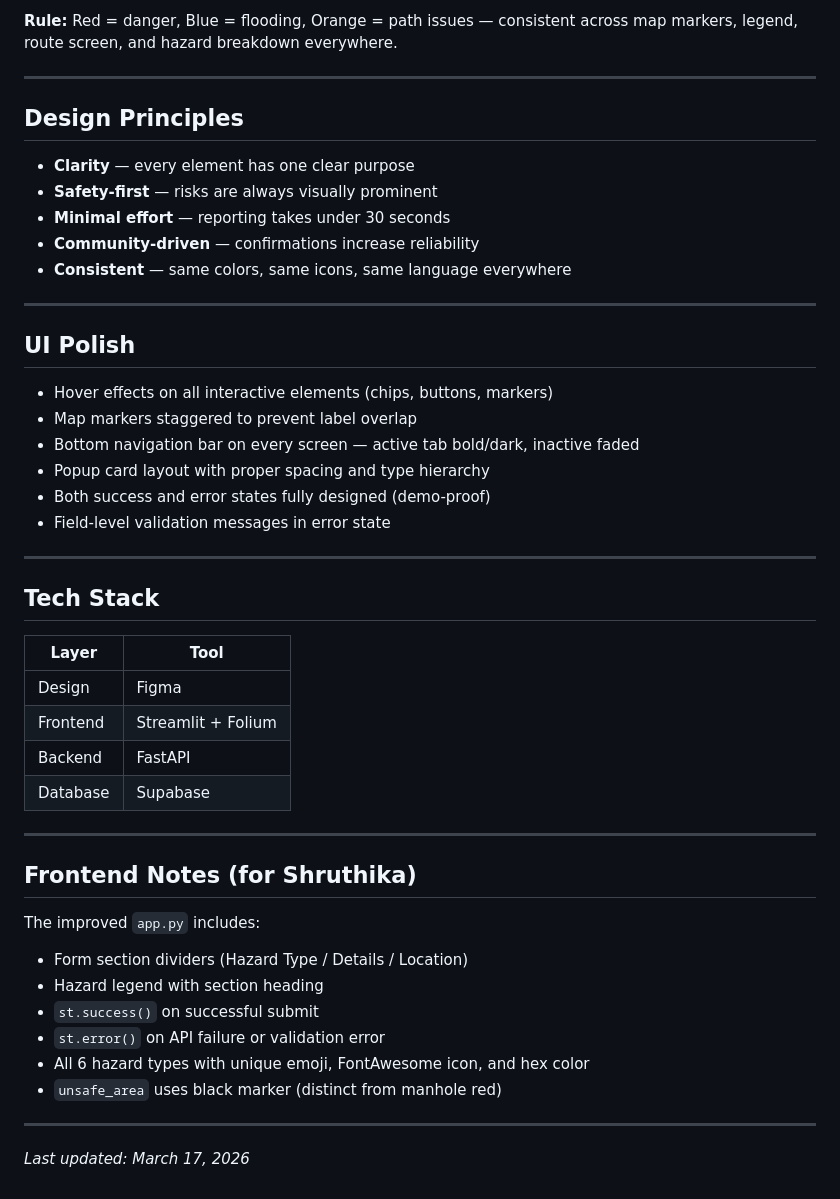
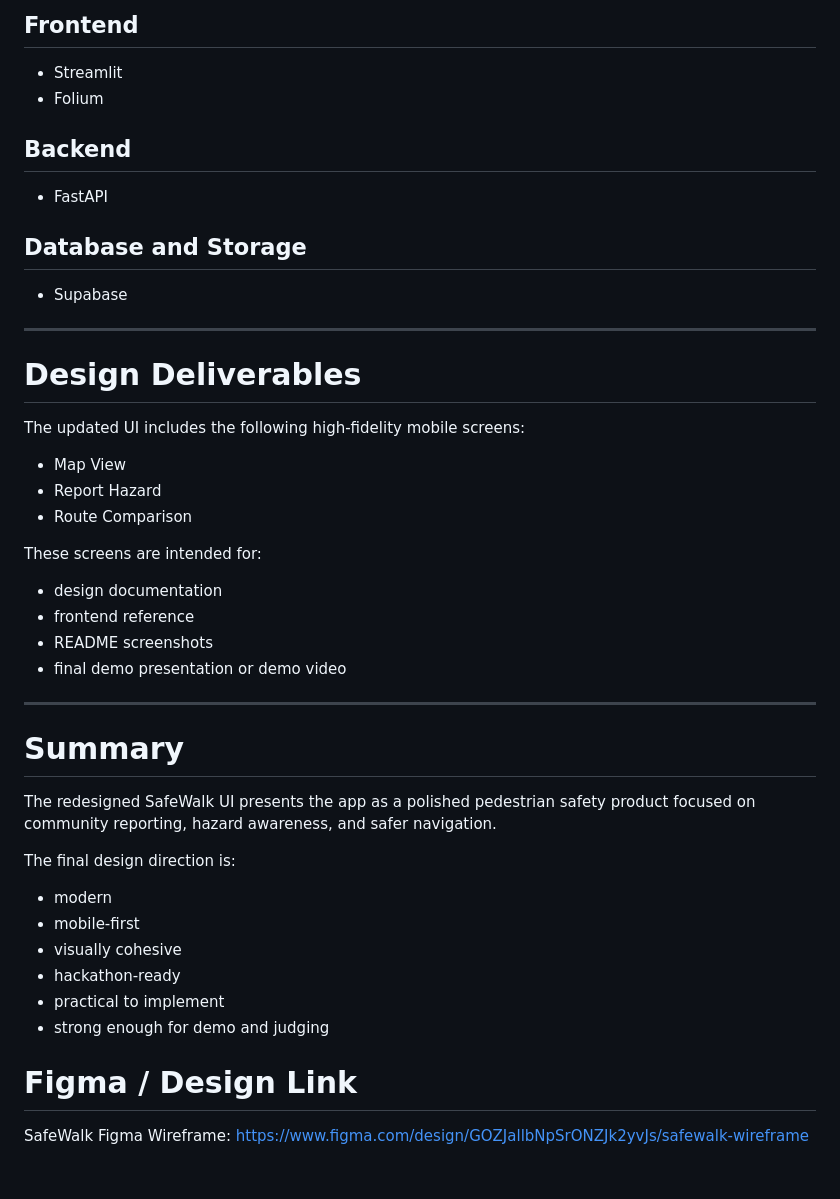
Before and after one commit to Vishaal1409/safewalk, a Markdown page: docs/design/notes.md, the part around one of its changes. GitHub-like rendering.

```diff
--- a/docs/design/notes.md
+++ b/docs/design/notes.md
@@ -135,50 +206,45 @@ Search route → Compare Normal vs SafeWalk → Start navigation
 
-**Rule:** Red = danger, Blue = flooding, Orange = path issues — consistent across map markers, legend, route screen, and hazard breakdown everywhere.
+## Frontend
+- Streamlit
+- Folium
+
+## Backend
+- FastAPI
+
+## Database and Storage
+- Supabase
 
 ---
 
-## Design Principles
+# Design Deliverables
 
-- **Clarity** — every element has one clear purpose
-- **Safety-first** — risks are always visually prominent
-- **Minimal effort** — reporting takes under 30 seconds
-- **Community-driven** — confirmations increase reliability
-- **Consistent** — same colors, same icons, same language everywhere
+The updated UI includes the following high-fidelity mobile screens:
+
+- Map View
+- Report Hazard
+- Route Comparison
+
+These screens are intended for:
+- design documentation
+- frontend reference
+- README screenshots
+- final demo presentation or demo video
 
 ---
 
-## UI Polish
+# Summary
 
-- Hover effects on all interactive elements (chips, buttons, markers)
-- Map markers staggered to prevent label overlap
-- Bottom navigation bar on every screen — active tab bold/dark, inactive faded
-- Popup card layout with proper spacing and type hierarchy
-- Both success and error states fully designed (demo-proof)
-- Field-level validation messages in error state
+The redesigned SafeWalk UI presents the app as a polished pedestrian safety product focused on community reporting, hazard awareness, and safer navigation.
 
----
+The final design direction is:
+- modern
+- mobile-first
+- visually cohesive
+- hackathon-ready
+- practical to implement
+- strong enough for demo and judging
 
-## Tech Stack
+# Figma / Design Link
 
-| Layer | Tool |
-|-------|------|
-| Design | Figma |
-| Frontend | Streamlit + Folium |
-| Backend | FastAPI |
-| Database | Supabase |
-
----
-
-## Frontend Notes (for Shruthika)
-
-The improved `app.py` includes:
-- Form section dividers (Hazard Type / Details / Location)
-- Hazard legend with section heading
-- `st.success()` on successful submit
-- `st.error()` on API failure or validation error
-- All 6 hazard types with unique emoji, FontAwesome icon, and hex color
-- `unsafe_area` uses black marker (distinct from manhole red)
-
----
-
-*Last updated: March 17, 2026*
+SafeWalk Figma Wireframe:
+https://www.figma.com/design/GOZJallbNpSrONZJk2yvJs/safewalk-wireframe
```
Also changed, not shown: other parts of docs/design/notes.md (+162 -91 lines).
